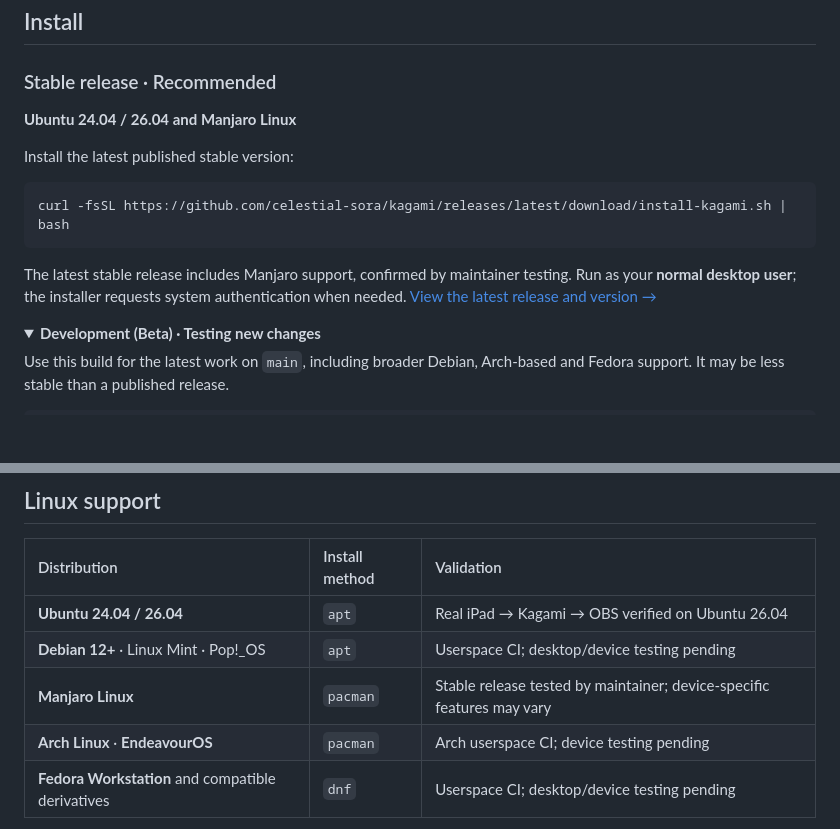
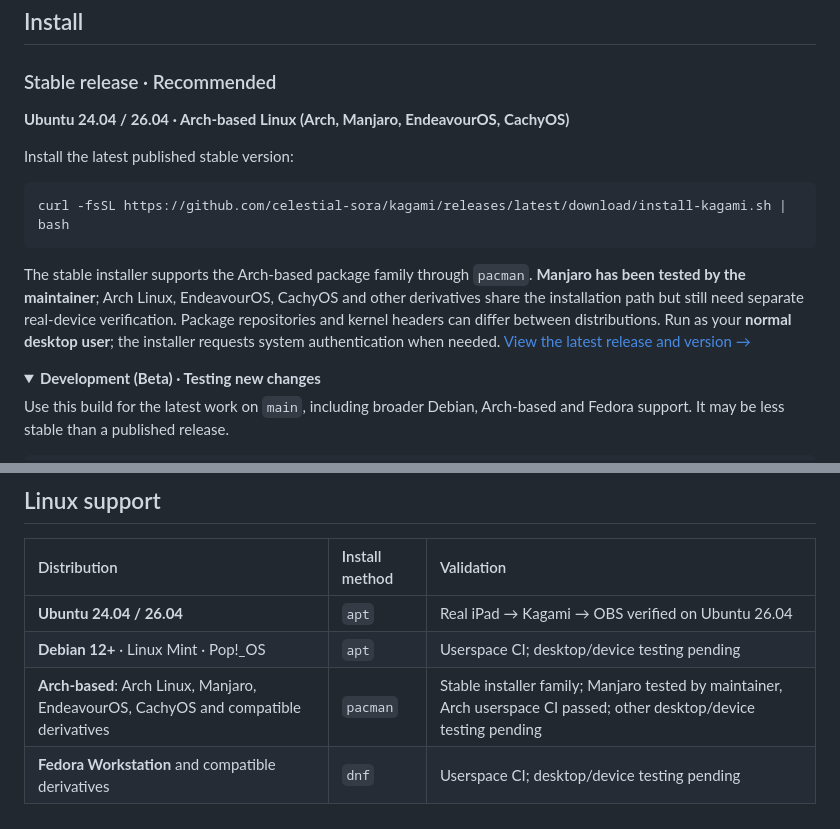
Before and after one commit to celestial-sora/kagami, a Markdown page: README.md, 2 parts joined by grey strips. Rendered like a GitHub page; folded sections open; blank space fills up the shorter version.

Commit message:
docs: expand stable Arch-based support description and validation caveats

````diff
--- a/README.md
+++ b/README.md
@@ -34,7 +34,7 @@ Kagami turns a compatible phone or tablet screen into a **V4L2 virtual camera**
 
 ### Stable release · Recommended
 
-**Ubuntu 24.04 / 26.04 and Manjaro Linux**
+**Ubuntu 24.04 / 26.04 · Arch-based Linux (Arch, Manjaro, EndeavourOS, CachyOS)**
 
 Install the latest published stable version:
 
@@ -42,7 +42,7 @@ Install the latest published stable version:
 curl -fsSL https://github.com/celestial-sora/kagami/releases/latest/download/install-kagami.sh | bash
 ```
 
-The latest stable release includes Manjaro support, confirmed by maintainer testing. Run as your **normal desktop user**; the installer requests system authentication when needed. [View the latest release and version →](https://github.com/celestial-sora/kagami/releases/latest)
+The stable installer supports the Arch-based package family through `pacman`. **Manjaro has been tested by the maintainer**; Arch Linux, EndeavourOS, CachyOS and other derivatives share the installation path but still need separate real-device verification. Package repositories and kernel headers can differ between distributions. Run as your **normal desktop user**; the installer requests system authentication when needed. [View the latest release and version →](https://github.com/celestial-sora/kagami/releases/latest)
 
 <details>
 <summary><strong>Development (Beta) · Testing new changes</strong></summary>
@@ -72,8 +72,7 @@ Host camera drivers and discovery services are still required. See the [AppImage
 | :-- | :-- | :-- |
 | **Ubuntu 24.04 / 26.04** | `apt` | Real iPad → Kagami → OBS verified on Ubuntu 26.04 |
 | **Debian 12+** · Linux Mint · Pop!_OS | `apt` | Userspace CI; desktop/device testing pending |
-| **Manjaro Linux** | `pacman` | Stable release tested by maintainer; device-specific features may vary |
-| **Arch Linux** · **EndeavourOS** | `pacman` | Arch userspace CI; device testing pending |
+| **Arch-based**: Arch Linux, Manjaro, EndeavourOS, CachyOS and compatible derivatives | `pacman` | Stable installer family; Manjaro tested by maintainer, Arch userspace CI passed; other desktop/device testing pending |
 | **Fedora Workstation** and compatible derivatives | `dnf` | Userspace CI; desktop/device testing pending |
 
 **Requirements:** systemd desktop, Python 3.10+, GTK 4.8+, GStreamer 1.22+, matching headers for your running kernel, and V4L2 camera support.
````
